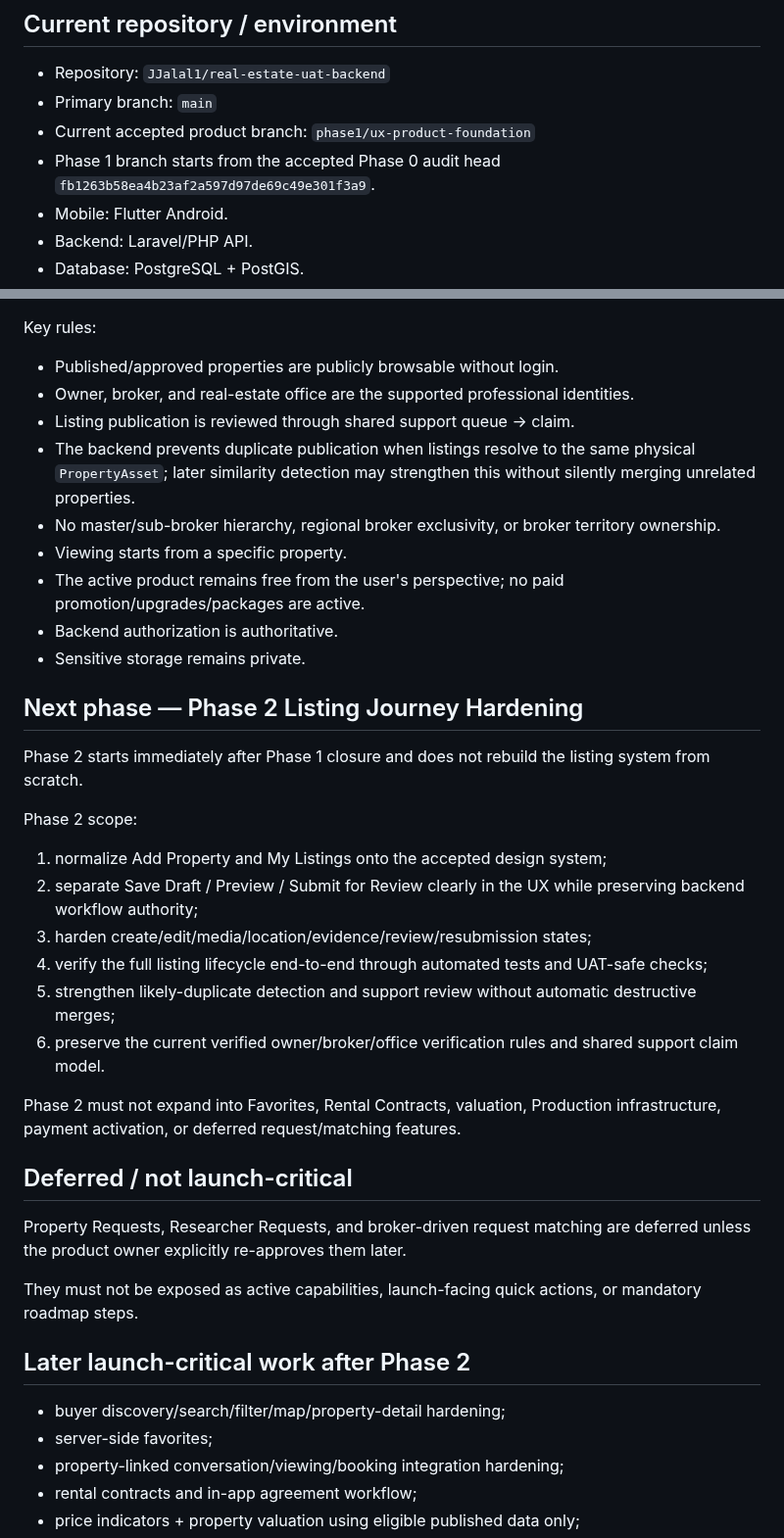
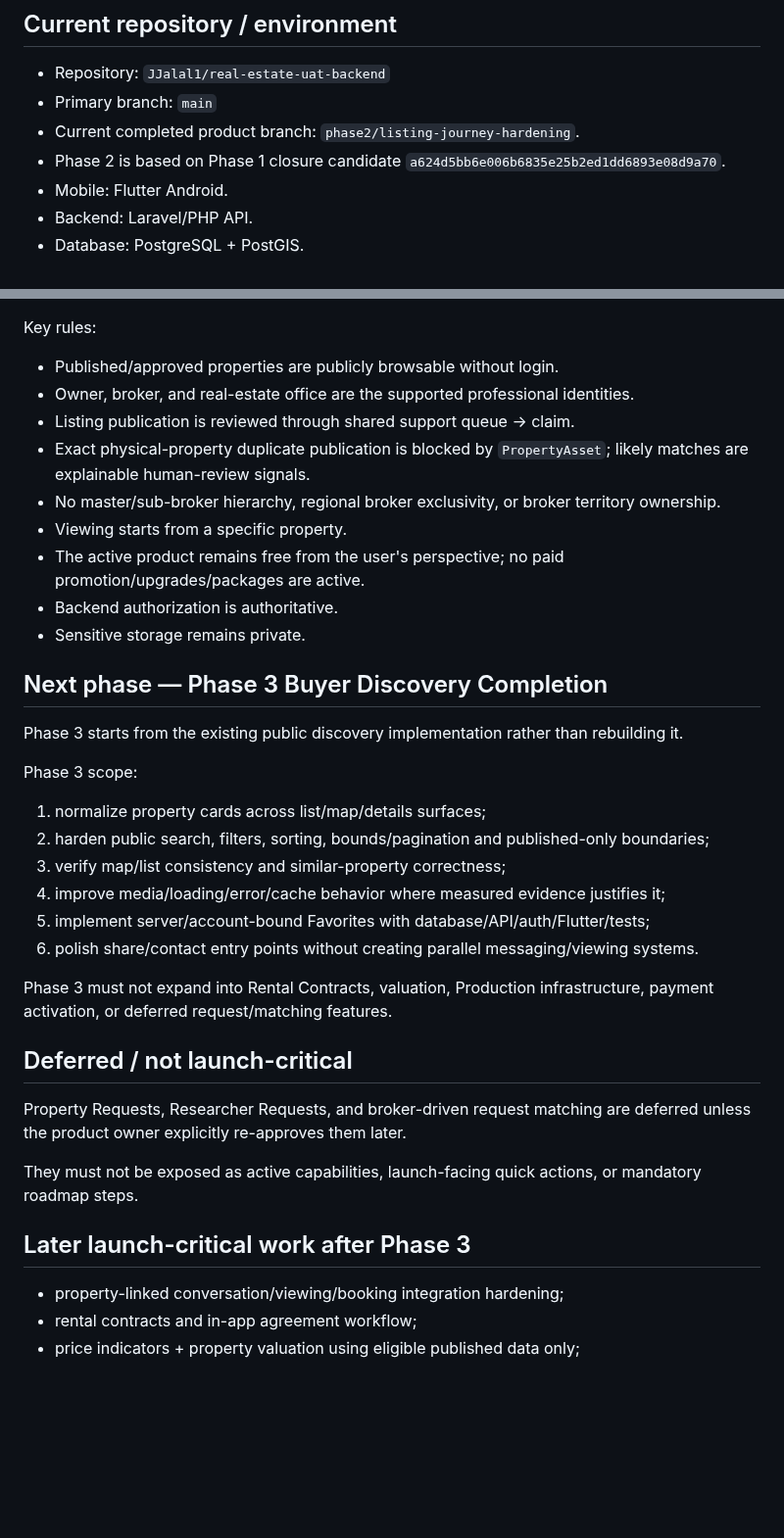
Before and after one commit to JJalal1/real-estate-uat-backend, a Markdown page: docs/AI_PROJECT_STATE.md, 2 parts joined by grey strips. Shown at 98% size. Rendered like a GitHub page; blank space fills up the shorter version.

Commit message:
docs: advance project state to Phase 3

```diff
--- a/docs/AI_PROJECT_STATE.md
+++ b/docs/AI_PROJECT_STATE.md
@@ -6,8 +6,8 @@ Last updated: 2026-09-08
 
 - Repository: `JJalal1/real-estate-uat-backend`
 - Primary branch: `main`
-- Current accepted product branch: `phase1/ux-product-foundation`
-- Phase 1 branch starts from the accepted Phase 0 audit head `fb1263b58ea4b23af2a597d97de69c49e301f3a9`.
+- Current completed product branch: `phase2/listing-journey-hardening`.
+- Phase 2 is based on Phase 1 closure candidate `a624d5bb6e006b6835e25b2ed1dd6893e08d9a70`.
 - Mobile: Flutter Android.
 - Backend: Laravel/PHP API.
 - Database: PostgreSQL + PostGIS.
@@ -50,26 +76,26 @@ Key rules:
 - Published/approved properties are publicly browsable without login.
 - Owner, broker, and real-estate office are the supported professional identities.
 - Listing publication is reviewed through shared support queue -> claim.
-- The backend prevents duplicate publication when listings resolve to the same physical `PropertyAsset`; later similarity detection may strengthen this without silently merging unrelated properties.
+- Exact physical-property duplicate publication is blocked by `PropertyAsset`; likely matches are explainable human-review signals.
 - No master/sub-broker hierarchy, regional broker exclusivity, or broker territory ownership.
 - Viewing starts from a specific property.
 - The active product remains free from the user's perspective; no paid promotion/upgrades/packages are active.
 - Backend authorization is authoritative.
 - Sensitive storage remains private.
 
-## Next phase — Phase 2 Listing Journey Hardening
+## Next phase — Phase 3 Buyer Discovery Completion
 
-Phase 2 starts immediately after Phase 1 closure and does not rebuild the listing system from scratch.
+Phase 3 starts from the existing public discovery implementation rather than rebuilding it.
 
-Phase 2 scope:
-1. normalize Add Property and My Listings onto the accepted design system;
-2. separate Save Draft / Preview / Submit for Review clearly in the UX while preserving backend workflow authority;
-3. harden create/edit/media/location/evidence/review/resubmission states;
-4. verify the full listing lifecycle end-to-end through automated tests and UAT-safe checks;
-5. strengthen likely-duplicate detection and support review without automatic destructive merges;
-6. preserve the current verified owner/broker/office verification rules and shared support claim model.
+Phase 3 scope:
+1. normalize property cards across list/map/details surfaces;
+2. harden public search, filters, sorting, bounds/pagination and published-only boundaries;
+3. verify map/list consistency and similar-property correctness;
+4. improve media/loading/error/cache behavior where measured evidence justifies it;
+5. implement server/account-bound Favorites with database/API/auth/Flutter/tests;
+6. polish share/contact entry points without creating parallel messaging/viewing systems.
 
-Phase 2 must not expand into Favorites, Rental Contracts, valuation, Production infrastructure, payment activation, or deferred request/matching features.
+Phase 3 must not expand into Rental Contracts, valuation, Production infrastructure, payment activation, or deferred request/matching features.
 
 ## Deferred / not launch-critical
 
@@ -77,10 +103,8 @@ Property Requests, Researcher Requests, and broker-driven request matching are d
 
 They must not be exposed as active capabilities, launch-facing quick actions, or mandatory roadmap steps.
 
-## Later launch-critical work after Phase 2
+## Later launch-critical work after Phase 3
 
-- buyer discovery/search/filter/map/property-detail hardening;
-- server-side favorites;
 - property-linked conversation/viewing/booking integration hardening;
 - rental contracts and in-app agreement workflow;
 - price indicators + property valuation using eligible published data only;
```
Also changed, not shown: other parts of docs/AI_PROJECT_STATE.md (+27 -1 lines).
